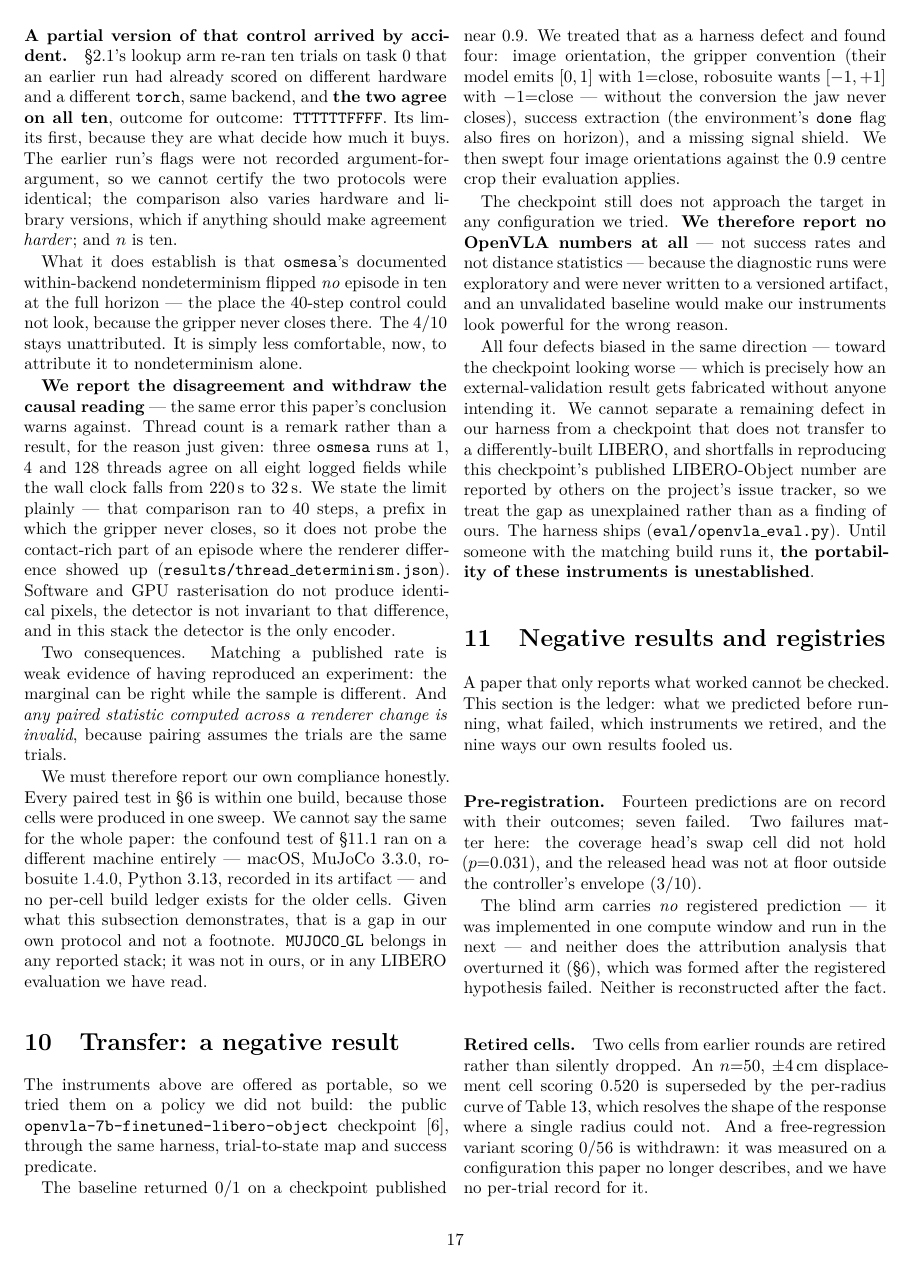
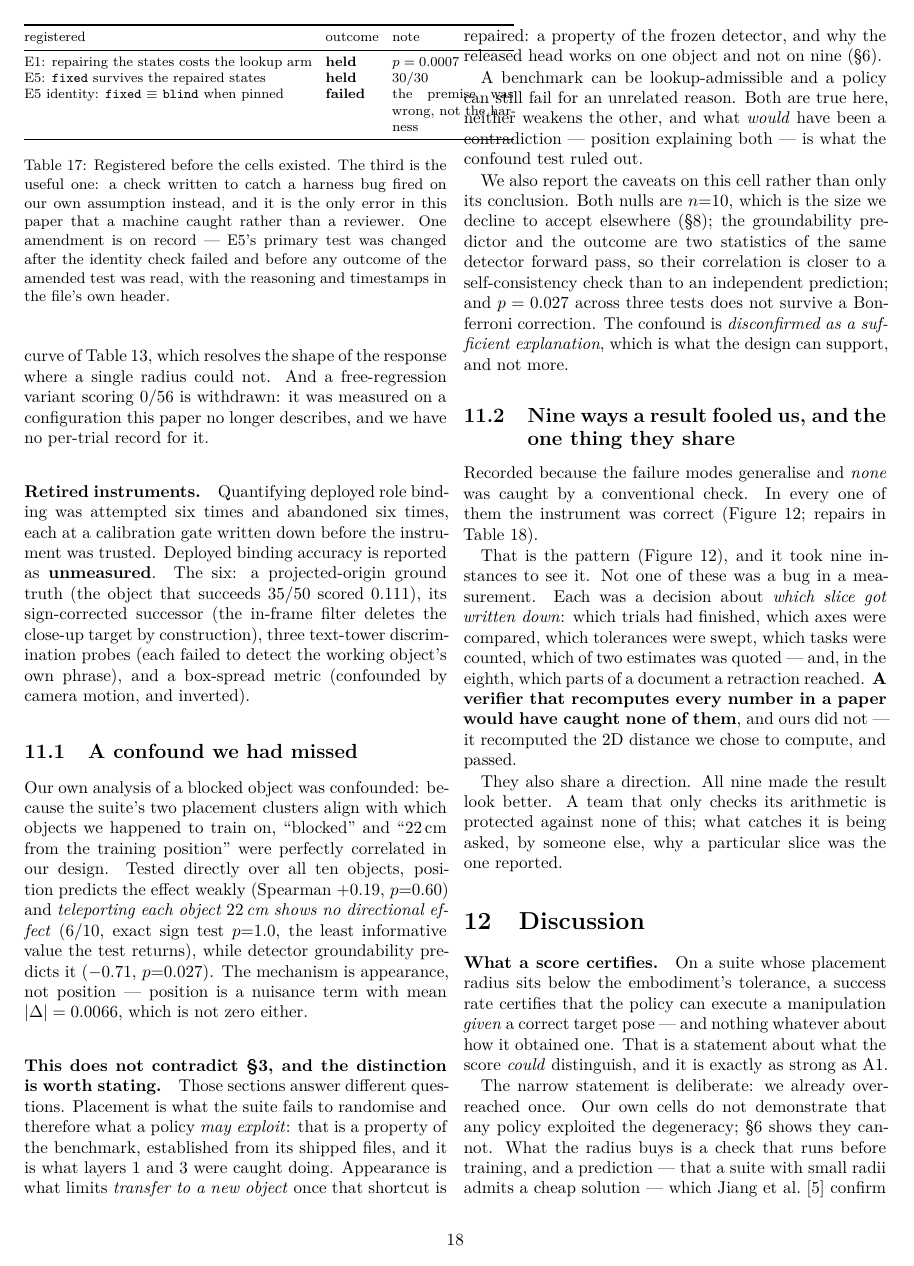
Before and after one commit to AvnehSBhatia/MicroVLA, a LaTeX paper (paper/submission/paper2.tex): page 17 of 22 before the commit and page 18 of 23 after it. Compiled offline with pdfLaTeX.

Commit message:
paper: register this revision's three predictions, with their outcomes
The only pre-registration available without a registry: estimator, decision
rule and both readings committed to version control with a timestamp earlier
than the cell. Two held; the third failed, and the failure is the useful one —
a check written to catch a harness bug fired on our own premise instead. The
one amendment (E5's primary test) is on record with its reasoning and
timestamps in the script header.

Co-Authored-By: Claude Opus 5 <noreply@anthropic.com>

```diff
--- a/paper/submission/paper2.tex
+++ b/paper/submission/paper2.tex
@@ -1603,3 +1610,23 @@ registered hypothesis failed. Neither is reconstructed after the fact.
+\begin{table}[h]\centering\footnotesize
+\setlength{\tabcolsep}{4pt}
+\begin{tabular}{@{}llp{2.5cm}@{}}
+\toprule
+registered & outcome & note \\
+\midrule
+E1: repairing the states costs the lookup arm & \textbf{held} & $p = 0.0007$ \\
+E5: \texttt{fixed} survives the repaired states & \textbf{held} & $30/30$ \\
+E5 identity: \texttt{fixed} $\equiv$ \texttt{blind} when pinned &
+\textbf{failed} & the premise was wrong, not the harness \\
+\bottomrule
+\end{tabular}
+\caption{Registered before the cells existed. The third is the useful one: a
+check written to catch a harness bug fired on our own assumption instead, and
+it is the only error in this paper that a machine caught rather than a
+reviewer. One amendment is on record --- E5's primary test was changed after
+the identity check failed and before any outcome of the amended test was read,
+with the reasoning and timestamps in the file's own header.}
+\label{tab:prereg}
+\end{table}
 
 \paragraph{Retired cells.} Two cells from earlier rounds are retired rather
 than silently dropped. An $n{=}50$, $\pm4$\,cm displacement cell scoring
```
Also changed, not shown: paper/submission/paper2.pdf, paper/submission/paper2.tex (7 more changed lines), 2 other files.
